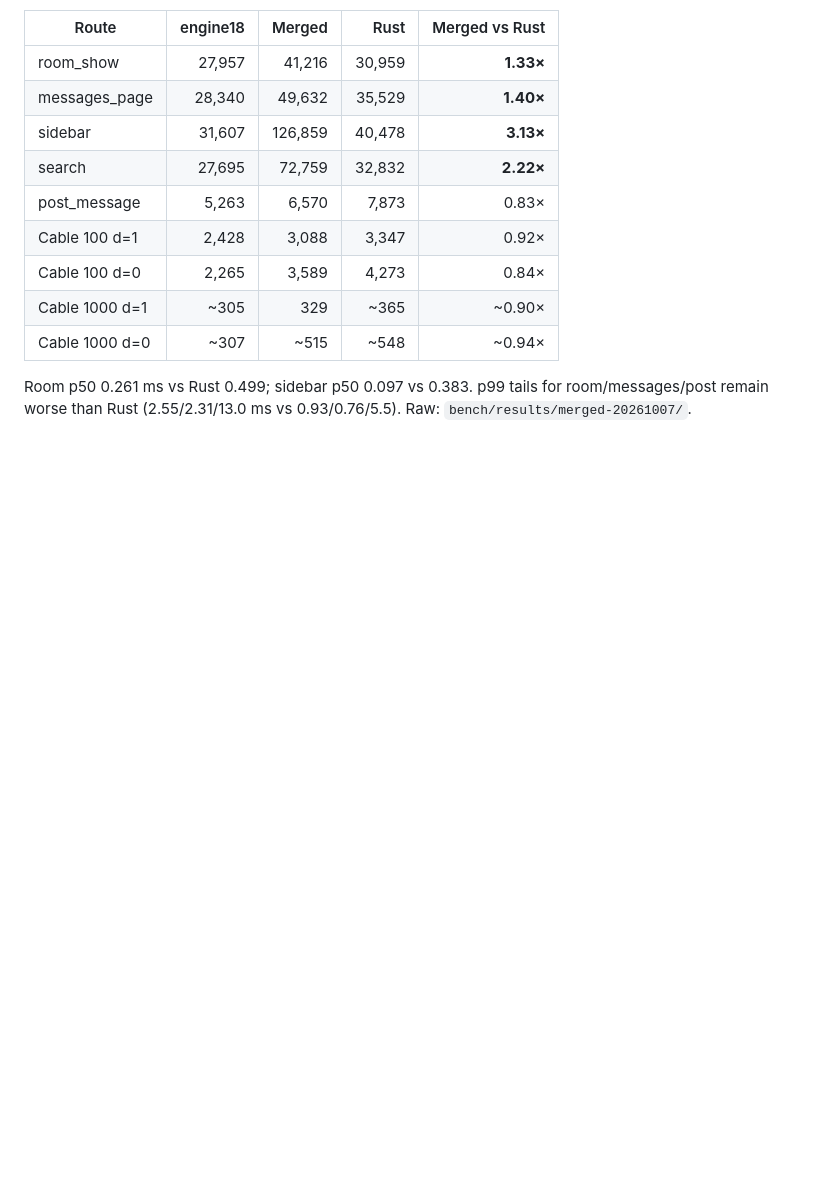
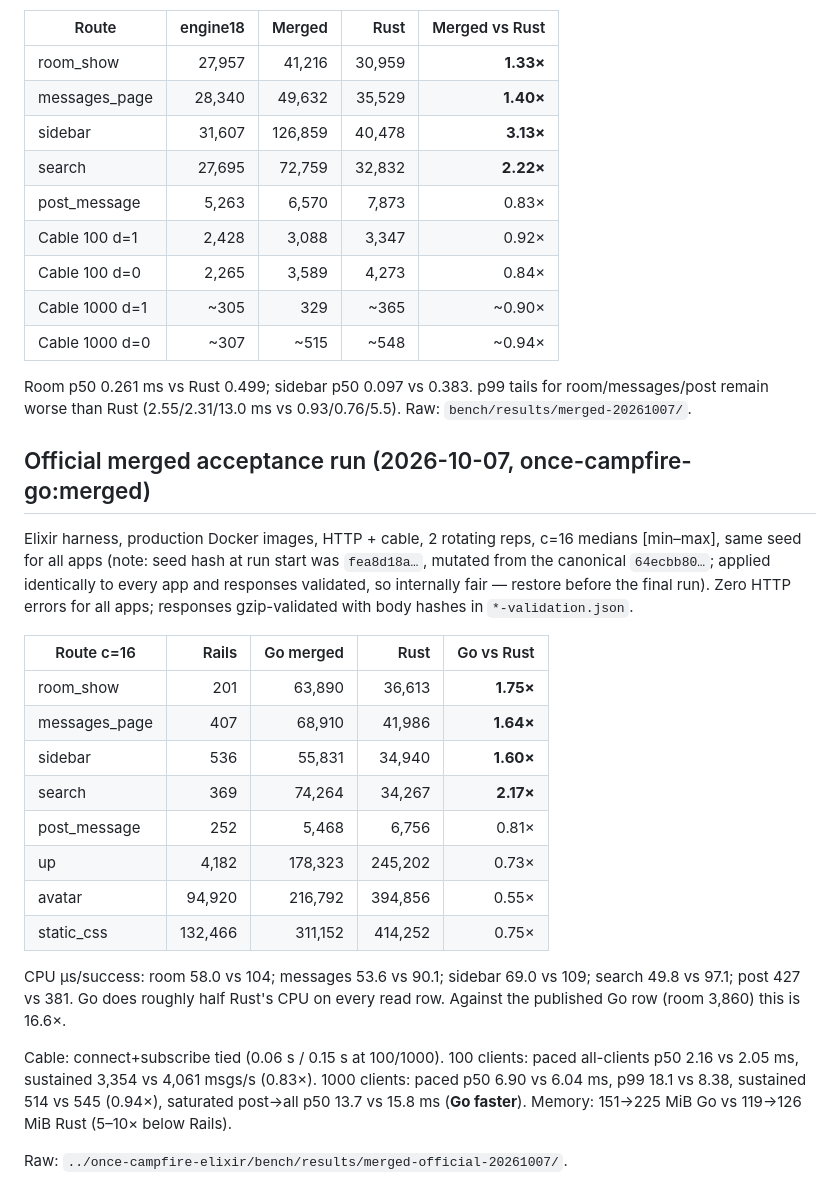
Before and after one commit to basecamp/once-campfire-go, a Markdown page: plans/validation.md, the part around the change. GitHub-like rendering; blank space fills up the shorter version.

Commit message:
Record official merged acceptance: 4/5 rows beat Rust (room 1.75x at 1/2 the CPU)

```diff
--- a/plans/validation.md
+++ b/plans/validation.md
@@ -274,3 +274,35 @@ deliveries.
 Room p50 0.261 ms vs Rust 0.499; sidebar p50 0.097 vs 0.383. p99 tails for
 room/messages/post remain worse than Rust (2.55/2.31/13.0 ms vs 0.93/0.76/5.5).
 Raw: `bench/results/merged-20261007/`.
+
+## Official merged acceptance run (2026-10-07, once-campfire-go:merged)
+
+Elixir harness, production Docker images, HTTP + cable, 2 rotating reps, c=16
+medians [min–max], same seed for all apps (note: seed hash at run start was
+`fea8d18a…`, mutated from the canonical `64ecbb80…`; applied identically to
+every app and responses validated, so internally fair — restore before the
+final run). Zero HTTP errors for all apps; responses gzip-validated with body
+hashes in `*-validation.json`.
+
+| Route c=16 | Rails | Go merged | Rust | Go vs Rust |
+|---|---:|---:|---:|---:|
+| room_show | 201 | 63,890 | 36,613 | **1.75×** |
+| messages_page | 407 | 68,910 | 41,986 | **1.64×** |
+| sidebar | 536 | 55,831 | 34,940 | **1.60×** |
+| search | 369 | 74,264 | 34,267 | **2.17×** |
+| post_message | 252 | 5,468 | 6,756 | 0.81× |
+| up | 4,182 | 178,323 | 245,202 | 0.73× |
+| avatar | 94,920 | 216,792 | 394,856 | 0.55× |
+| static_css | 132,466 | 311,152 | 414,252 | 0.75× |
+
+CPU µs/success: room 58.0 vs 104; messages 53.6 vs 90.1; sidebar 69.0 vs 109;
+search 49.8 vs 97.1; post 427 vs 381. Go does roughly half Rust's CPU on every
+read row. Against the published Go row (room 3,860) this is 16.6×.
+
+Cable: connect+subscribe tied (0.06 s / 0.15 s at 100/1000). 100 clients:
+paced all-clients p50 2.16 vs 2.05 ms, sustained 3,354 vs 4,061 msgs/s (0.83×).
+1000 clients: paced p50 6.90 vs 6.04 ms, p99 18.1 vs 8.38, sustained 514 vs 545
+(0.94×), saturated post→all p50 13.7 vs 15.8 ms (**Go faster**). Memory:
+151→225 MiB Go vs 119→126 MiB Rust (5–10× below Rails).
+
+Raw: `../once-campfire-elixir/bench/results/merged-official-20261007/`.
```
